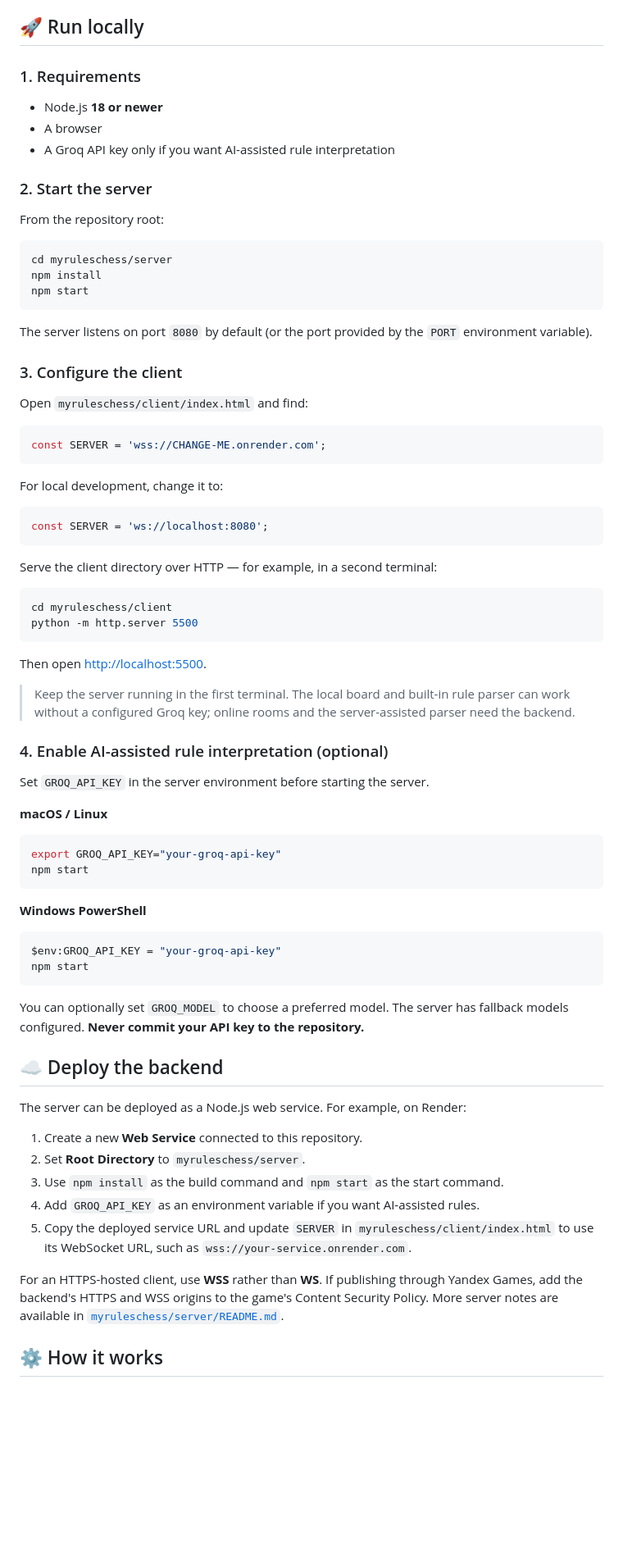
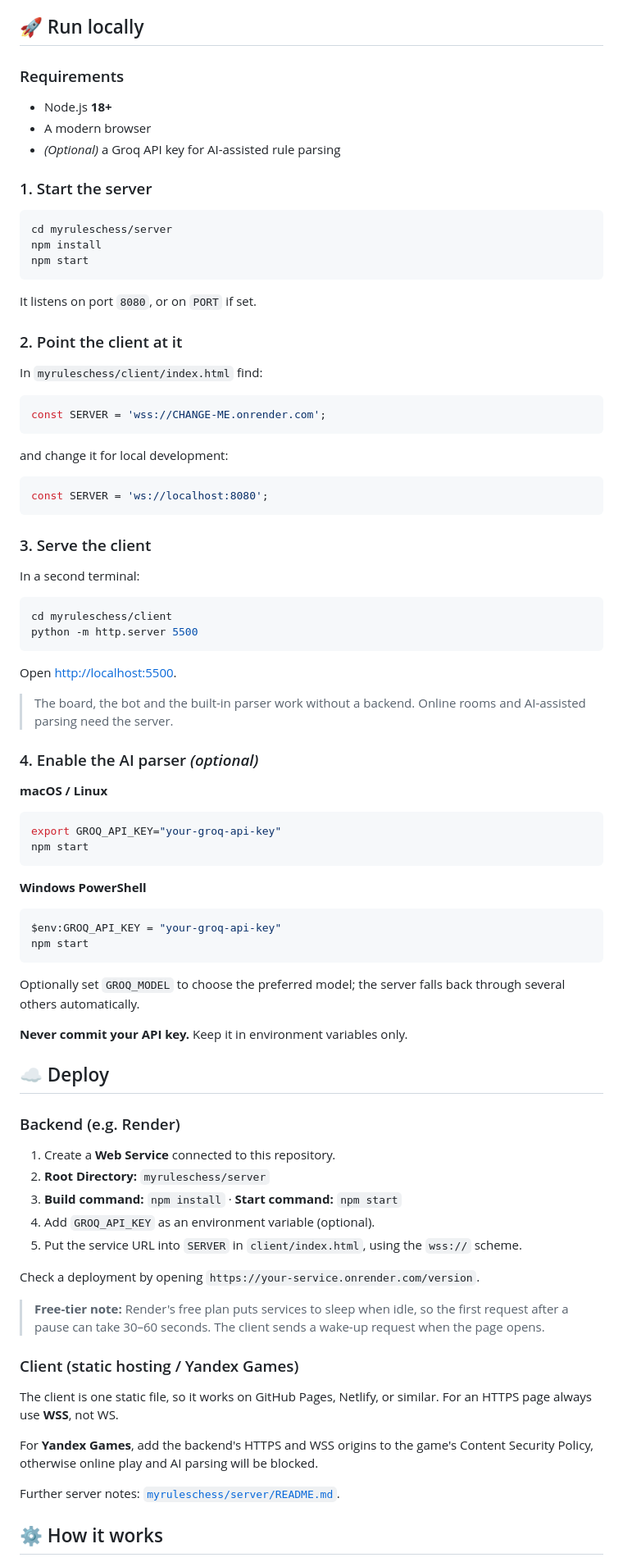
Before and after one commit to pochtaaaa/My-Rules-Chess, a Markdown page: README.md, the part around one of its changes. Shown at 82% size. Drawn GitHub-style; blank space fills up the shorter version.

````diff
--- a/README.md
+++ b/README.md
@@ -71,15 +88,13 @@ The client is built with **HTML, CSS and vanilla JavaScript**. The optional back
 
 ## 🚀 Run locally
 
-### 1. Requirements
+### Requirements
 
-- Node.js **18 or newer**
-- A browser
-- A Groq API key only if you want AI-assisted rule interpretation
+- Node.js **18+**
+- A modern browser
+- *(Optional)* a Groq API key for AI-assisted rule parsing
 
-### 2. Start the server
-
-From the repository root:
+### 1. Start the server
 
 ```bash
 cd myruleschess/server
@@ -87,36 +102,36 @@ npm install
 npm start
 ```
 
-The server listens on port `8080` by default (or the port provided by the `PORT` environment variable).
+It listens on port `8080`, or on `PORT` if set.
 
-### 3. Configure the client
+### 2. Point the client at it
 
-Open `myruleschess/client/index.html` and find:
+In `myruleschess/client/index.html` find:
 
 ```js
 const SERVER = 'wss://CHANGE-ME.onrender.com';
 ```
 
-For local development, change it to:
+and change it for local development:
 
 ```js
 const SERVER = 'ws://localhost:8080';
 ```
 
-Serve the client directory over HTTP — for example, in a second terminal:
+### 3. Serve the client
+
+In a second terminal:
 
 ```bash
 cd myruleschess/client
 python -m http.server 5500
 ```
 
-Then open [http://localhost:5500](http://localhost:5500).
+Open <http://localhost:5500>.
 
-> Keep the server running in the first terminal. The local board and built-in rule parser can work without a configured Groq key; online rooms and the server-assisted parser need the backend.
+> The board, the bot and the built-in parser work without a backend. Online rooms and AI-assisted parsing need the server.
 
-### 4. Enable AI-assisted rule interpretation (optional)
-
-Set `GROQ_API_KEY` in the server environment before starting the server.
+### 4. Enable the AI parser *(optional)*
 
 **macOS / Linux**
 ```bash
@@ -130,19 +145,31 @@ $env:GROQ_API_KEY = "your-groq-api-key"
 npm start
 ```
 
-You can optionally set `GROQ_MODEL` to choose a preferred model. The server has fallback models configured. **Never commit your API key to the repository.**
+Optionally set `GROQ_MODEL` to choose the preferred model; the server falls back through several others automatically.
 
-## ☁️ Deploy the backend
+**Never commit your API key.** Keep it in environment variables only.
 
-The server can be deployed as a Node.js web service. For example, on Render:
+## ☁️ Deploy
 
-1. Create a new **Web Service** connected to this repository.
-2. Set **Root Directory** to `myruleschess/server`.
-3. Use `npm install` as the build command and `npm start` as the start command.
-4. Add `GROQ_API_KEY` as an environment variable if you want AI-assisted rules.
-5. Copy the deployed service URL and update `SERVER` in `myruleschess/client/index.html` to use its WebSocket URL, such as `wss://your-service.onrender.com`.
+### Backend (e.g. Render)
 
-For an HTTPS-hosted client, use **WSS** rather than **WS**. If publishing through Yandex Games, add the backend's HTTPS and WSS origins to the game's Content Security Policy. More server notes are available in [`myruleschess/server/README.md`](myruleschess/server/README.md).
+1. Create a **Web Service** connected to this repository.
+2. **Root Directory:** `myruleschess/server`
+3. **Build command:** `npm install` · **Start command:** `npm start`
+4. Add `GROQ_API_KEY` as an environment variable (optional).
+5. Put the service URL into `SERVER` in `client/index.html`, using the `wss://` scheme.
+
+Check a deployment by opening `https://your-service.onrender.com/version`.
+
+> **Free-tier note:** Render's free plan puts services to sleep when idle, so the first request after a pause can take 30–60 seconds. The client sends a wake-up request when the page opens.
+
+### Client (static hosting / Yandex Games)
+
+The client is one static file, so it works on GitHub Pages, Netlify, or similar. For an HTTPS page always use **WSS**, not WS.
+
+For **Yandex Games**, add the backend's HTTPS and WSS origins to the game's Content Security Policy, otherwise online play and AI parsing will be blocked.
+
+Further server notes: [`myruleschess/server/README.md`](myruleschess/server/README.md).
 
 ## ⚙️ How it works
 
````
Also changed, not shown: other parts of README.md (+84 -43 lines).
